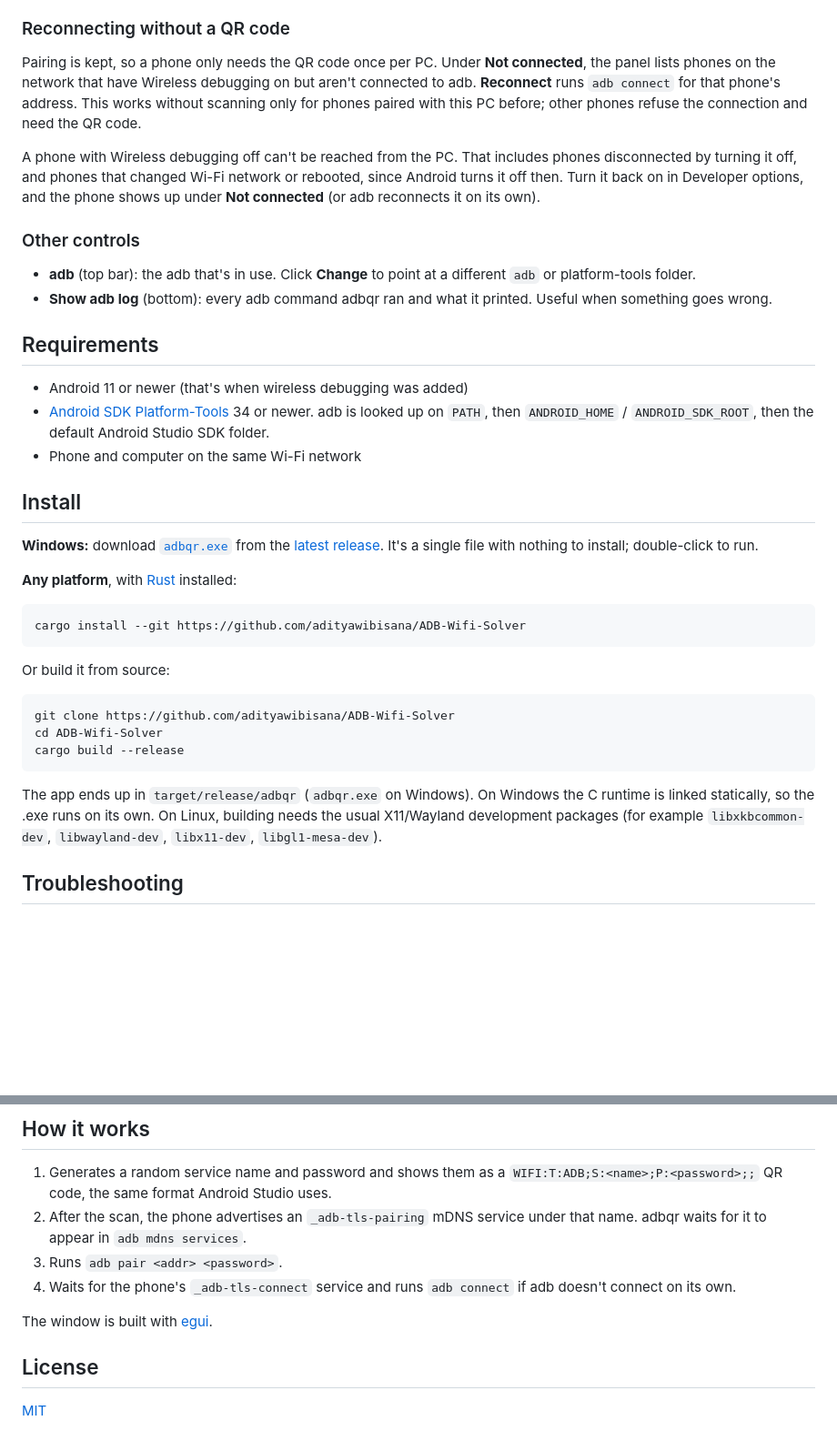
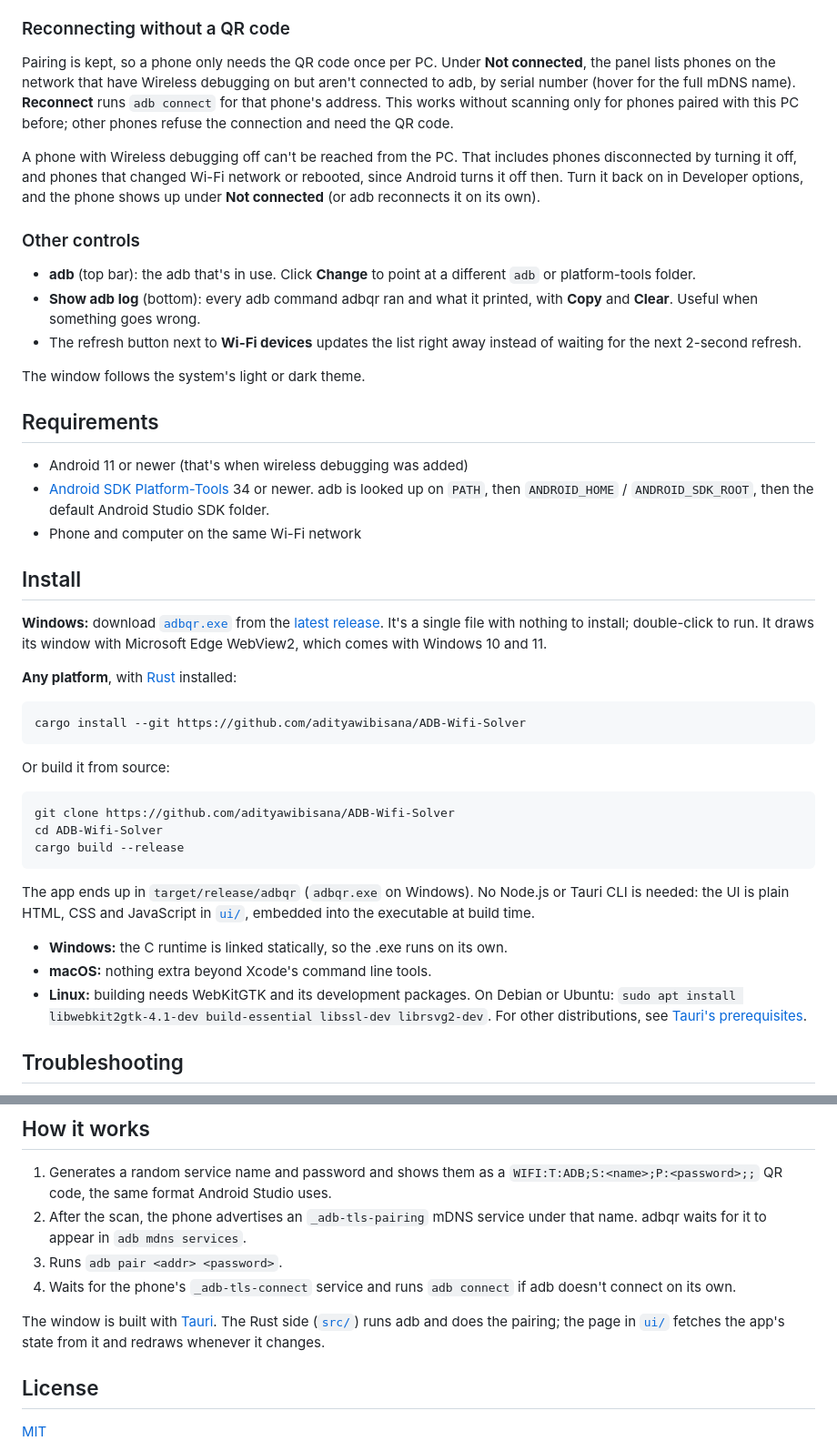
Before and after one commit to adityawibisana/ADB-Wifi-Solver, a Markdown page: README.md, 2 parts joined by grey strips. Shown at 91% size. Rendered like a GitHub page; blank space fills up the shorter version.

````diff
--- a/README.md
+++ b/README.md
@@ -25,14 +25,17 @@ The **Wi-Fi devices** panel lists every device adb is connected to over Wi-Fi an
 
 ### Reconnecting without a QR code
 
-Pairing is kept, so a phone only needs the QR code once per PC. Under **Not connected**, the panel lists phones on the network that have Wireless debugging on but aren't connected to adb. **Reconnect** runs `adb connect` for that phone's address. This works without scanning only for phones paired with this PC before; other phones refuse the connection and need the QR code.
+Pairing is kept, so a phone only needs the QR code once per PC. Under **Not connected**, the panel lists phones on the network that have Wireless debugging on but aren't connected to adb, by serial number (hover for the full mDNS name). **Reconnect** runs `adb connect` for that phone's address. This works without scanning only for phones paired with this PC before; other phones refuse the connection and need the QR code.
 
 A phone with Wireless debugging off can't be reached from the PC. That includes phones disconnected by turning it off, and phones that changed Wi-Fi network or rebooted, since Android turns it off then. Turn it back on in Developer options, and the phone shows up under **Not connected** (or adb reconnects it on its own).
 
 ### Other controls
 
 - **adb** (top bar): the adb that's in use. Click **Change** to point at a different `adb` or platform-tools folder.
-- **Show adb log** (bottom): every adb command adbqr ran and what it printed. Useful when something goes wrong.
+- **Show adb log** (bottom): every adb command adbqr ran and what it printed, with **Copy** and **Clear**. Useful when something goes wrong.
+- The refresh button next to **Wi-Fi devices** updates the list right away instead of waiting for the next 2-second refresh.
+
+The window follows the system's light or dark theme.
 
 ## Requirements
 
@@ -42,7 +45,7 @@ A phone with Wireless debugging off can't be reached from the PC. That includes
 
 ## Install
 
-**Windows:** download [`adbqr.exe`](https://github.com/adityawibisana/ADB-Wifi-Solver/releases/latest/download/adbqr.exe) from the [latest release](https://github.com/adityawibisana/ADB-Wifi-Solver/releases/latest). It's a single file with nothing to install; double-click to run.
+**Windows:** download [`adbqr.exe`](https://github.com/adityawibisana/ADB-Wifi-Solver/releases/latest/download/adbqr.exe) from the [latest release](https://github.com/adityawibisana/ADB-Wifi-Solver/releases/latest). It's a single file with nothing to install; double-click to run. It draws its window with Microsoft Edge WebView2, which comes with Windows 10 and 11.
 
 **Any platform**, with [Rust](https://rustup.rs) installed:
 
@@ -58,7 +61,11 @@ cd ADB-Wifi-Solver
 cargo build --release
 ```
 
-The app ends up in `target/release/adbqr` (`adbqr.exe` on Windows). On Windows the C runtime is linked statically, so the .exe runs on its own. On Linux, building needs the usual X11/Wayland development packages (for example `libxkbcommon-dev`, `libwayland-dev`, `libx11-dev`, `libgl1-mesa-dev`).
+The app ends up in `target/release/adbqr` (`adbqr.exe` on Windows). No Node.js or Tauri CLI is needed: the UI is plain HTML, CSS and JavaScript in [`ui/`](ui), embedded into the executable at build time.
+
+- **Windows:** the C runtime is linked statically, so the .exe runs on its own.
+- **macOS:** nothing extra beyond Xcode's command line tools.
+- **Linux:** building needs WebKitGTK and its development packages. On Debian or Ubuntu: `sudo apt install libwebkit2gtk-4.1-dev build-essential libssl-dev librsvg2-dev`. For other distributions, see [Tauri's prerequisites](https://v2.tauri.app/start/prerequisites/#linux).
 
 ## Troubleshooting
 
@@ -75,7 +82,7 @@ The app ends up in `target/release/adbqr` (`adbqr.exe` on Windows). On Windows t
 3. Runs `adb pair <addr> <password>`.
 4. Waits for the phone's `_adb-tls-connect` service and runs `adb connect` if adb doesn't connect on its own.
 
-The window is built with [egui](https://github.com/emilk/egui).
+The window is built with [Tauri](https://tauri.app). The Rust side ([`src/`](src)) runs adb and does the pairing; the page in [`ui/`](ui) fetches the app's state from it and redraws whenever it changes.
 
 ## License
 
````
Also changed, not shown: other parts of README.md (+2 -2 lines), docs/app.png, docs/expired.png, 15 other files.
